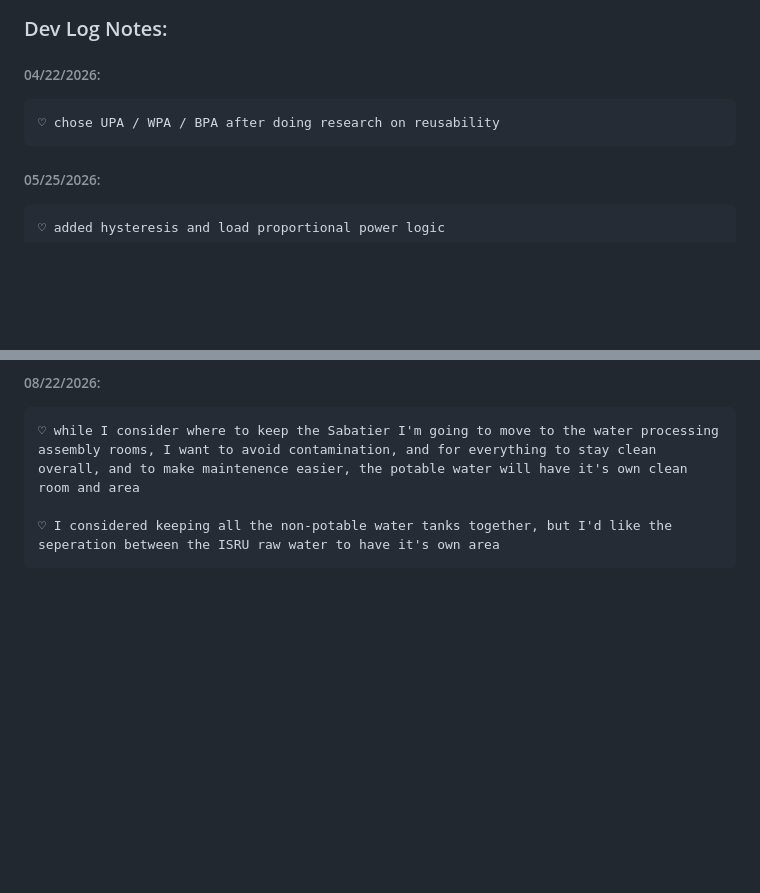
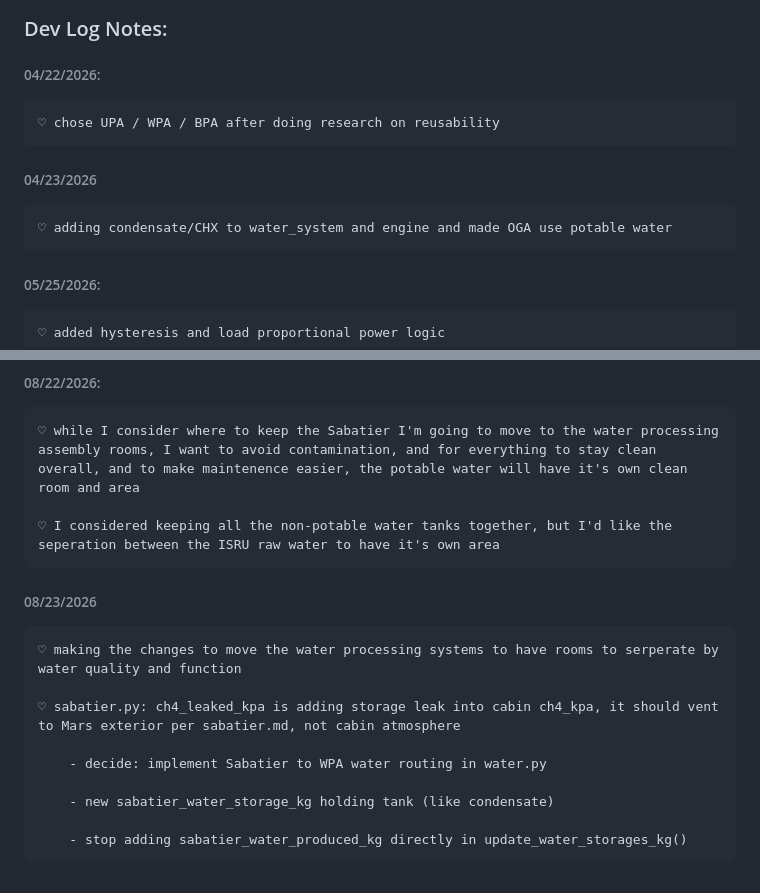
Before and after one commit to Adore2113/MarsHSim, a Markdown page: docs/notes/water_process.md, 2 parts joined by grey strips. GitHub-like rendering; blank space fills up the shorter version.

Commit message:
added dev log notes tom water_process.md

```diff
--- a/docs/notes/water_process.md
+++ b/docs/notes/water_process.md
@@ -169,6 +169,9 @@
 ###### 04/22/2026:
     ♡ chose UPA / WPA / BPA after doing research on reusability
 
+###### 04/23/2026
+    ♡ adding condensate/CHX to water_system and engine and made OGA use potable water
+
 ###### 05/25/2026:
     ♡ added hysteresis and load proportional power logic
 
@@ -182,3 +185,14 @@
     ♡ while I consider where to keep the Sabatier I'm going to move to the water processing assembly rooms, I want to avoid contamination, and for everything to stay clean overall, and to make maintenence easier, the potable water will have it's own clean room and area
 
     ♡ I considered keeping all the non-potable water tanks together, but I'd like the seperation between the ISRU raw water to have it's own area
+
+###### 08/23/2026
+    ♡ making the changes to move the water processing systems to have rooms to serperate by water quality and function
+
+    ♡ sabatier.py: ch4_leaked_kpa is adding storage leak into cabin ch4_kpa, it should vent to Mars exterior per sabatier.md, not cabin atmosphere
+
+        - decide: implement Sabatier to WPA water routing in water.py
+
+        - new sabatier_water_storage_kg holding tank (like condensate)
+
+        - stop adding sabatier_water_produced_kg directly in update_water_storages_kg()
```
